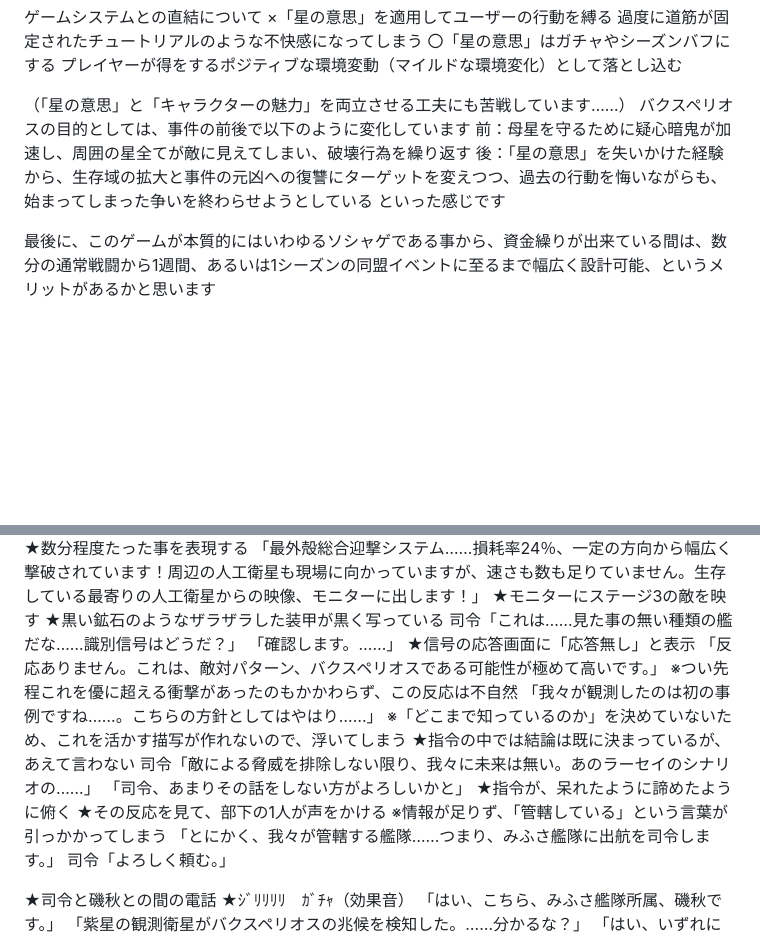
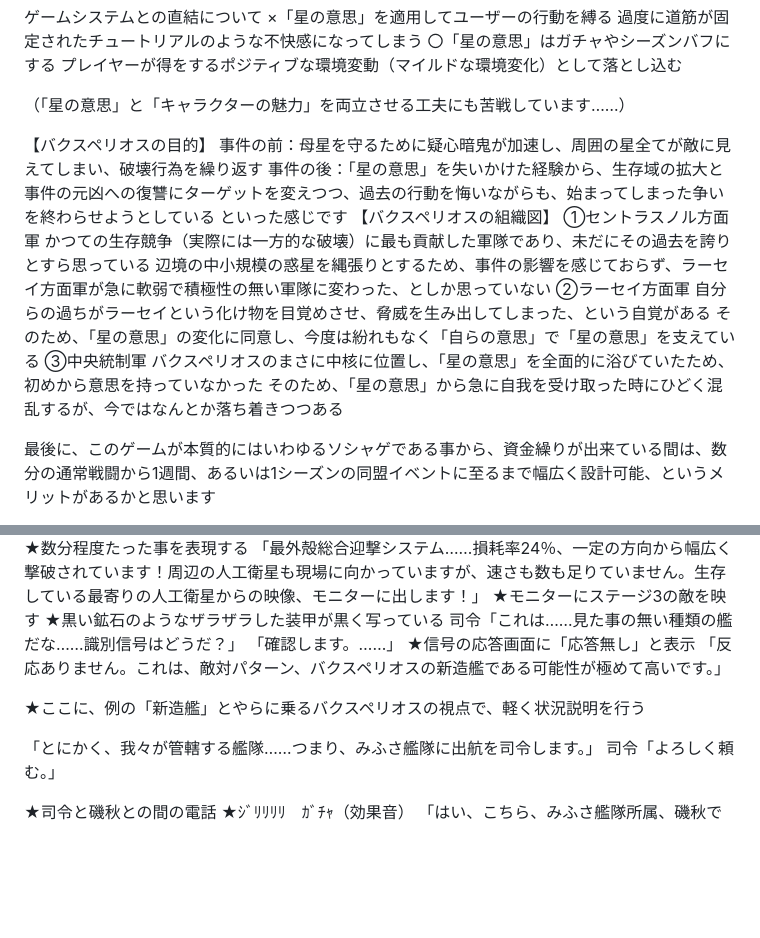
Before and after one commit to OSIIKA/pif, a Markdown page: story.md, 2 parts joined by grey strips. GitHub-like rendering; blank space fills up the shorter version.

Commit message:
ストーリー10

```diff
--- a/story.md
+++ b/story.md
@@ -29,10 +29,21 @@
 プレイヤーが得をするポジティブな環境変動（マイルドな環境変化）として落とし込む
 
 （「星の意思」と「キャラクターの魅力」を両立させる工夫にも苦戦しています……）
-バクスペリオスの目的としては、事件の前後で以下のように変化しています
-前：母星を守るために疑心暗鬼が加速し、周囲の星全てが敵に見えてしまい、破壊行為を繰り返す
-後：「星の意思」を失いかけた経験から、生存域の拡大と事件の元凶への復讐にターゲットを変えつつ、過去の行動を悔いながらも、始まってしまった争いを終わらせようとしている
+
+【バクスペリオスの目的】
+事件の前：母星を守るために疑心暗鬼が加速し、周囲の星全てが敵に見えてしまい、破壊行為を繰り返す
+事件の後：「星の意思」を失いかけた経験から、生存域の拡大と事件の元凶への復讐にターゲットを変えつつ、過去の行動を悔いながらも、始まってしまった争いを終わらせようとしている
 といった感じです
+【バクスペリオスの組織図】
+①セントラスノル方面軍
+かつての生存競争（実際には一方的な破壊）に最も貢献した軍隊であり、未だにその過去を誇りとすら思っている
+辺境の中小規模の惑星を縄張りとするため、事件の影響を感じておらず、ラーセイ方面軍が急に軟弱で積極性の無い軍隊に変わった、としか思っていない
+②ラーセイ方面軍
+自分らの過ちがラーセイという化け物を目覚めさせ、脅威を生み出してしまった、という自覚がある
+そのため、「星の意思」の変化に同意し、今度は紛れもなく「自らの意思」で「星の意思」を支えている
+③中央統制軍
+バクスペリオスのまさに中核に位置し、「星の意思」を全面的に浴びていたため、初めから意思を持っていなかった
+そのため、「星の意思」から急に自我を受け取った時にひどく混乱するが、今ではなんとか落ち着きつつある
 
 最後に、このゲームが本質的にはいわゆるソシャゲである事から、資金繰りが出来ている間は、数分の通常戦闘から1週間、あるいは1シーズンの同盟イベントに至るまで幅広く設計可能、というメリットがあるかと思います
 
@@ -134,16 +145,11 @@
 司令「これは……見た事の無い種類の艦だな……識別信号はどうだ？」
 「確認します。……」
 ★信号の応答画面に「応答無し」と表示
-「反応ありません。これは、敵対パターン、バクスペリオスである可能性が極めて高いです。」
-※つい先程これを優に超える衝撃があったのもかかわらず、この反応は不自然
-「我々が観測したのは初の事例ですね……。こちらの方針としてはやはり……」
-※「どこまで知っているのか」を決めていないため、これを活かす描写が作れないので、浮いてしまう
-★指令の中では結論は既に決まっているが、あえて言わない
-司令「敵による脅威を排除しない限り、我々に未来は無い。あのラーセイのシナリオの……」
-「司令、あまりその話をしない方がよろしいかと」
-★指令が、呆れたように諦めたように俯く
-★その反応を見て、部下の1人が声をかける
-※情報が足りず、「管轄している」という言葉が引っかかってしまう
+「反応ありません。これは、敵対パターン、バクスペリオスの新造艦である可能性が極めて高いです。」
+
+★ここに、例の「新造艦」とやらに乗るバクスペリオスの視点で、軽く状況説明を行う
+
+
 「とにかく、我々が管轄する艦隊……つまり、みふさ艦隊に出航を司令します。」
 司令「よろしく頼む。」
 
```
